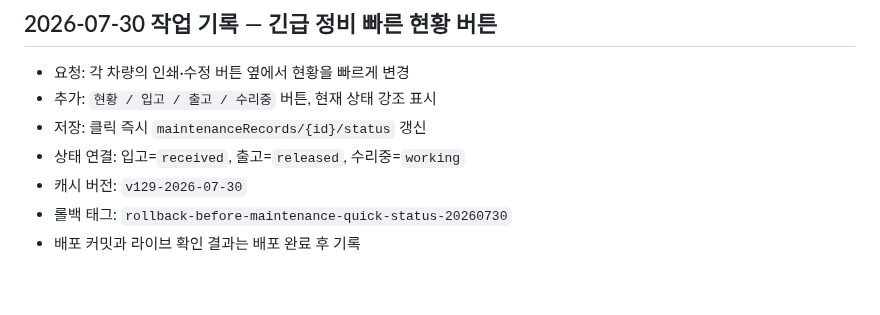
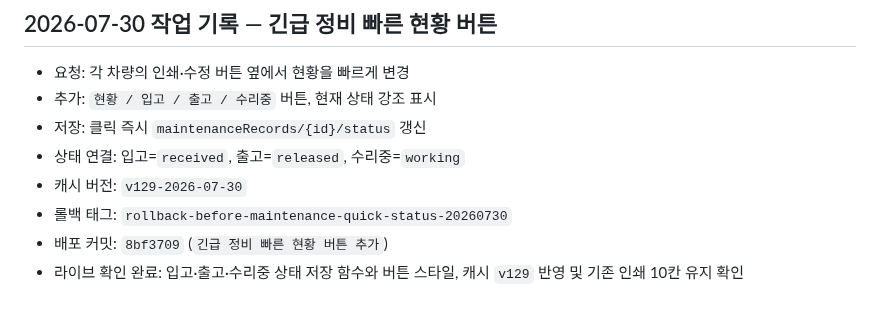
Before and after one commit to un910315-cyber/kgm-seongsu-home, a Markdown page: CODEX.md, the part around the change. Drawn GitHub-style.

Commit message:
긴급 정비 빠른 현황 배포 기록

```diff
--- a/CODEX.md
+++ b/CODEX.md
@@ -341,4 +341,5 @@ Firebase 규칙 주소:
 - 상태 연결: 입고=`received`, 출고=`released`, 수리중=`working`
 - 캐시 버전: `v129-2026-07-30`
 - 롤백 태그: `rollback-before-maintenance-quick-status-20260730`
-- 배포 커밋과 라이브 확인 결과는 배포 완료 후 기록
+- 배포 커밋: `8bf3709` (`긴급 정비 빠른 현황 버튼 추가`)
+- 라이브 확인 완료: 입고·출고·수리중 상태 저장 함수와 버튼 스타일, 캐시 `v129` 반영 및 기존 인쇄 10칸 유지 확인
```
